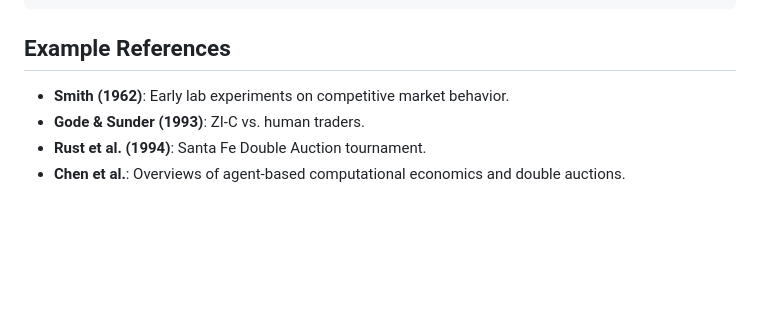
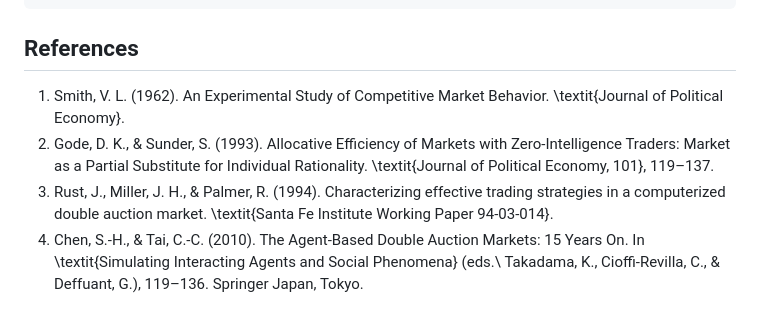
Before and after one commit to rawatpranjal/santafe, a Markdown page: README.md, the part around the change. Rendered like a GitHub page; blank space fills up the shorter version.

Commit message:
references

````diff
--- a/README.md
+++ b/README.md
@@ -113,9 +113,9 @@ DA/
 +------------------+----------------+-----------------+-----------------+-------------+--------------+
 ```
 
-## Example References
+## References
 
-- **Smith (1962)**: Early lab experiments on competitive market behavior.
-- **Gode & Sunder (1993)**: ZI-C vs. human traders.
-- **Rust et al. (1994)**: Santa Fe Double Auction tournament.
-- **Chen et al.**: Overviews of agent-based computational economics and double auctions.
+1. Smith, V. L. (1962). An Experimental Study of Competitive Market Behavior. \textit{Journal of Political Economy}.
+2. Gode, D. K., \& Sunder, S. (1993). Allocative Efficiency of Markets with Zero-Intelligence Traders: Market as a Partial Substitute for Individual Rationality. \textit{Journal of Political Economy, 101}, 119–137.
+3. Rust, J., Miller, J. H., \& Palmer, R. (1994). Characterizing effective trading strategies in a computerized double auction market. \textit{Santa Fe Institute Working Paper 94-03-014}.
+4. Chen, S.-H., \& Tai, C.-C. (2010). The Agent-Based Double Auction Markets: 15 Years On. In \textit{Simulating Interacting Agents and Social Phenomena} (eds.\ Takadama, K., Cioffi-Revilla, C., \& Deffuant, G.), 119–136. Springer Japan, Tokyo.
````
